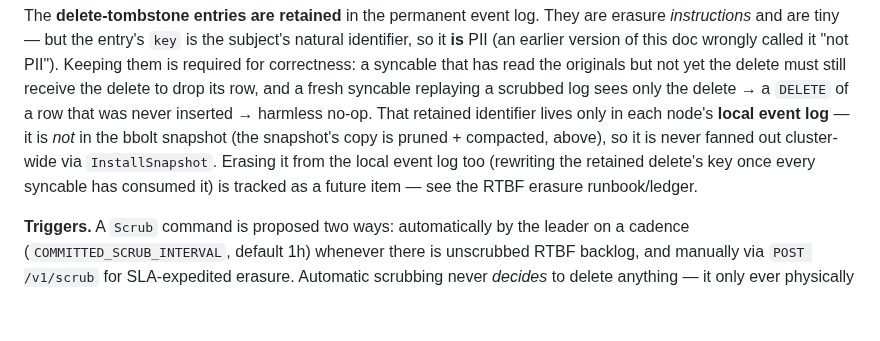
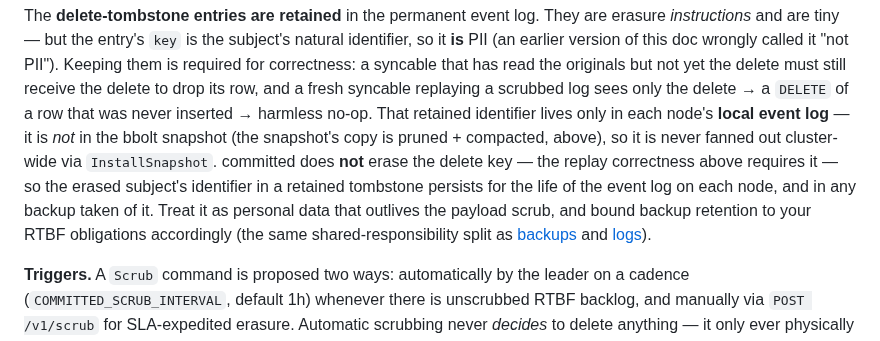
Before and after one commit to committeddb/committed, a Markdown page: docs/event-log-architecture.md, the part around the change. Drawn GitHub-style; blank space fills up the shorter version.

```diff
--- a/docs/event-log-architecture.md
+++ b/docs/event-log-architecture.md
@@ -643,9 +643,12 @@ to drop its row, and a fresh syncable replaying a scrubbed log sees only the
 delete → a `DELETE` of a row that was never inserted → harmless no-op. That
 retained identifier lives only in each node's **local event log** — it is *not* in
 the bbolt snapshot (the snapshot's copy is pruned + compacted, above), so it is
-never fanned out cluster-wide via `InstallSnapshot`. Erasing it from the local
-event log too (rewriting the retained delete's key once every syncable has
-consumed it) is tracked as a future item — see the RTBF erasure runbook/ledger.
+never fanned out cluster-wide via `InstallSnapshot`. committed does **not** erase the delete key — the replay correctness above requires
+it — so the erased subject's identifier in a retained tombstone persists for the life
+of the event log on each node, and in any backup taken of it. Treat it as personal
+data that outlives the payload scrub, and bound backup retention to your RTBF
+obligations accordingly (the same shared-responsibility split as
+[backups](operations/backup.md) and [logs](operations/logging.md)).
 
 **Triggers.** A `Scrub` command is proposed two ways: automatically by the
 leader on a cadence (`COMMITTED_SCRUB_INTERVAL`, default 1h) whenever there
```
Also changed, not shown: docs/operations/cdc-setup.md (+14 -0 lines).
